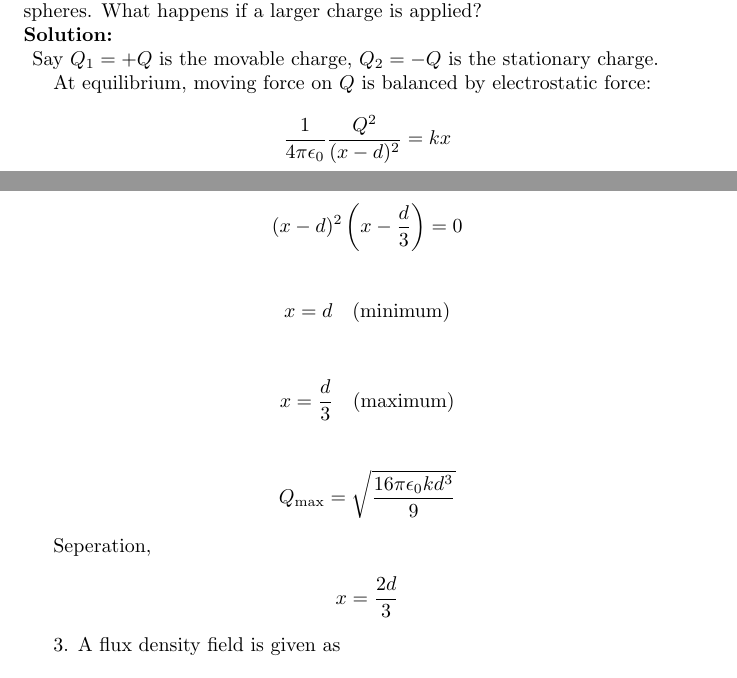
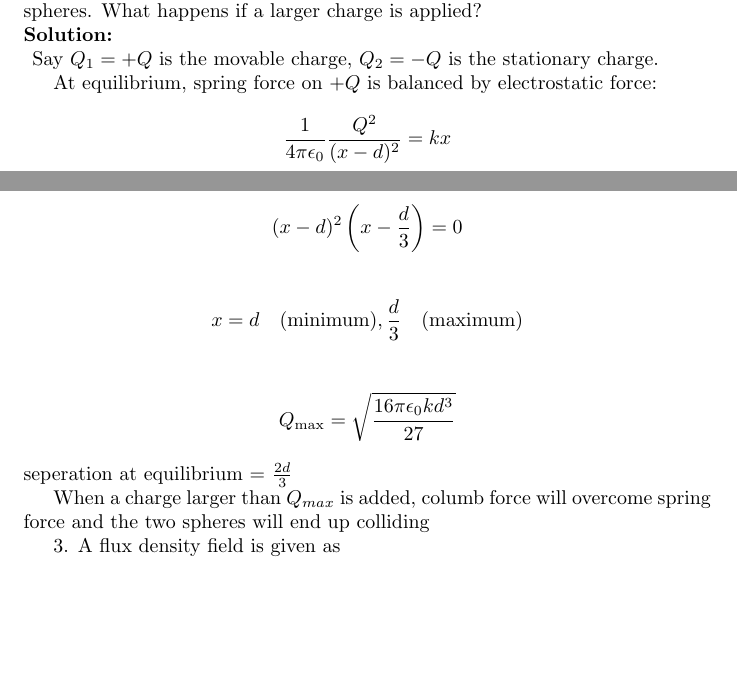
Before and after one commit to ArjunPavanje/EE1204, a LaTeX problem sheet (Assignment1/main.tex): two parts of pages 3 and 4 of 18, joined at a grey line, cut so that both start at the same text, the shorter picture padded with empty space. Compiled offline with pdfLaTeX.

Commit message:
completed q2

```diff
--- a/Assignment1/main.tex
+++ b/Assignment1/main.tex
@@ -190,7 +190,7 @@ E &= \frac{q}{4 \pi \epsilon_0}
 \end{figure}
 Say $Q_1 = +Q$ is the movable charge, $Q_2 = -Q$ is the stationary charge.
 
-At equilibrium, moving force on $Q$ is balanced by electrostatic force:
+At equilibrium, spring force on $+Q$ is balanced by electrostatic force:
 \begin{align*}
 \frac{1}{4 \pi \epsilon_0} \frac{Q^2}{(x-d)^2} = kx
 \end{align*}
@@ -210,23 +210,15 @@ Differentiating,
 \end{align*}
 
 \begin{align*}
-x = d \quad \text{(minimum)}
+x = d \quad \text{(minimum)}, \frac{d}{3} \quad \text{(maximum)}
 \end{align*}
 
 \begin{align*}
-x = \frac{d}{3} \quad \text{(maximum)}
+Q_{\text{max}} = \sqrt{\frac{16\pi \epsilon_0 k d^3}{27}}
 \end{align*}
+seperation at equilibrium = $\frac{2d}{3}$
 
-\begin{align*}
-Q_{\text{max}} = \sqrt{\frac{16\pi \epsilon_0 k d^3}{9}}
-\end{align*}
-
-Seperation,
-\begin{align*}
-x = \frac{2d}{3}
-\end{align*}
-
-
+When a charge larger than $Q_{max}$ is added, columb force will overcome spring force and the two spheres will end up colliding
 
 3. A flux density field is given as
 \begin{align*}
```
Also changed, not shown: Assignment1/main.pdf, Assignment1/main.tex (10 more changed lines), 1 other file.
